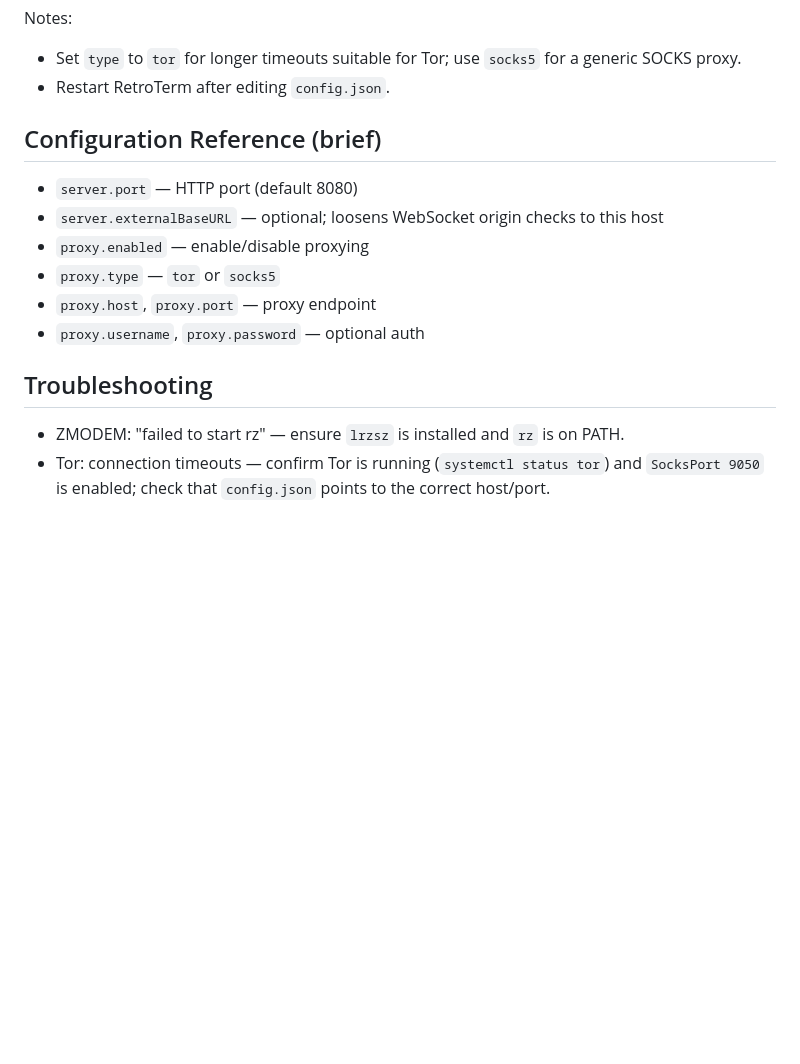
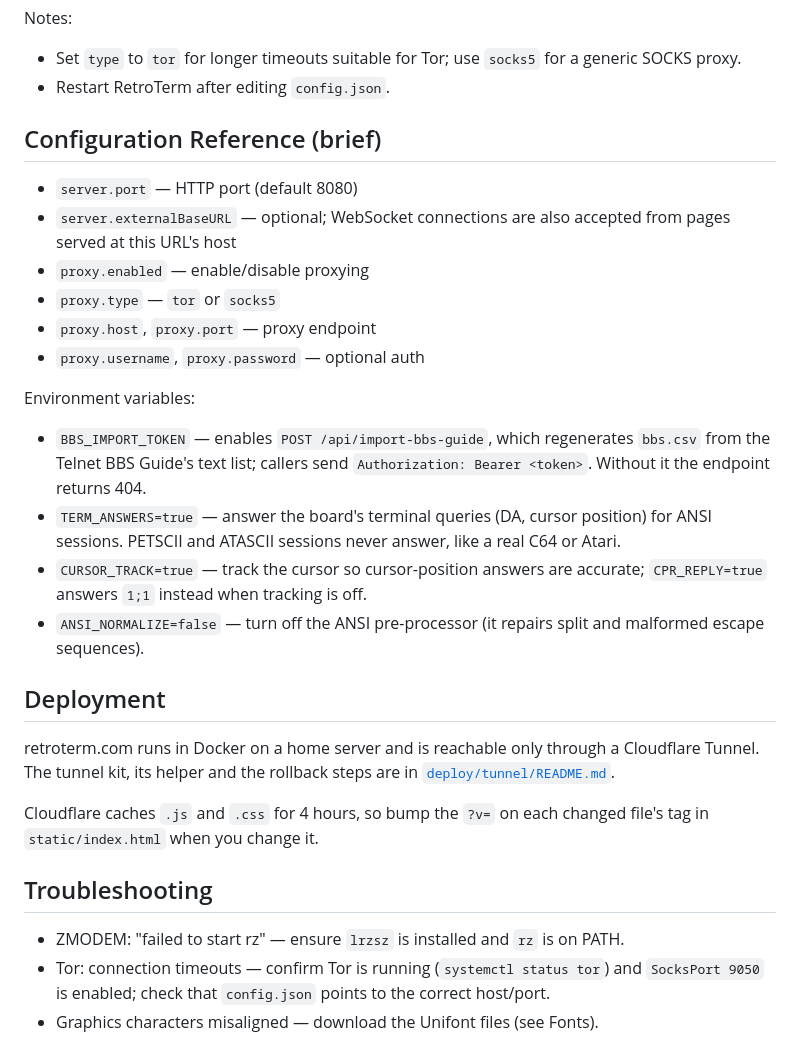
Before and after one commit to jeffrywalsh/retroterm, a Markdown page: README.md, the part around one of its changes. GitHub-like rendering; blank space fills up the shorter version.

```diff
--- a/README.md
+++ b/README.md
@@ -152,18 +153,30 @@ Notes:
 - Set `type` to `tor` for longer timeouts suitable for Tor; use `socks5` for a generic SOCKS proxy.
 - Restart RetroTerm after editing `config.json`.
 
-
 ## Configuration Reference (brief)
 
 - `server.port` — HTTP port (default 8080)
-- `server.externalBaseURL` — optional; loosens WebSocket origin checks to this host
+- `server.externalBaseURL` — optional; WebSocket connections are also accepted from pages served at this URL's host
 - `proxy.enabled` — enable/disable proxying
 - `proxy.type` — `tor` or `socks5`
 - `proxy.host`, `proxy.port` — proxy endpoint
 - `proxy.username`, `proxy.password` — optional auth
 
+Environment variables:
+
+- `BBS_IMPORT_TOKEN` — enables `POST /api/import-bbs-guide`, which regenerates `bbs.csv` from the Telnet BBS Guide's text list; callers send `Authorization: Bearer <token>`. Without it the endpoint returns 404.
+- `TERM_ANSWERS=true` — answer the board's terminal queries (DA, cursor position) for ANSI sessions. PETSCII and ATASCII sessions never answer, like a real C64 or Atari.
+- `CURSOR_TRACK=true` — track the cursor so cursor-position answers are accurate; `CPR_REPLY=true` answers `1;1` instead when tracking is off.
+- `ANSI_NORMALIZE=false` — turn off the ANSI pre-processor (it repairs split and malformed escape sequences).
+
+## Deployment
+
+retroterm.com runs in Docker on a home server and is reachable only through a Cloudflare Tunnel. The tunnel kit, its helper and the rollback steps are in [`deploy/tunnel/README.md`](deploy/tunnel/README.md).
+
+Cloudflare caches `.js` and `.css` for 4 hours, so bump the `?v=` on each changed file's tag in `static/index.html` when you change it.
 
 ## Troubleshooting
 
 - ZMODEM: "failed to start rz" — ensure `lrzsz` is installed and `rz` is on PATH.
 - Tor: connection timeouts — confirm Tor is running (`systemctl status tor`) and `SocksPort 9050` is enabled; check that `config.json` points to the correct host/port.
+- Graphics characters misaligned — download the Unifont files (see Fonts).
```
Also changed, not shown: other parts of README.md (+50 -49 lines).
